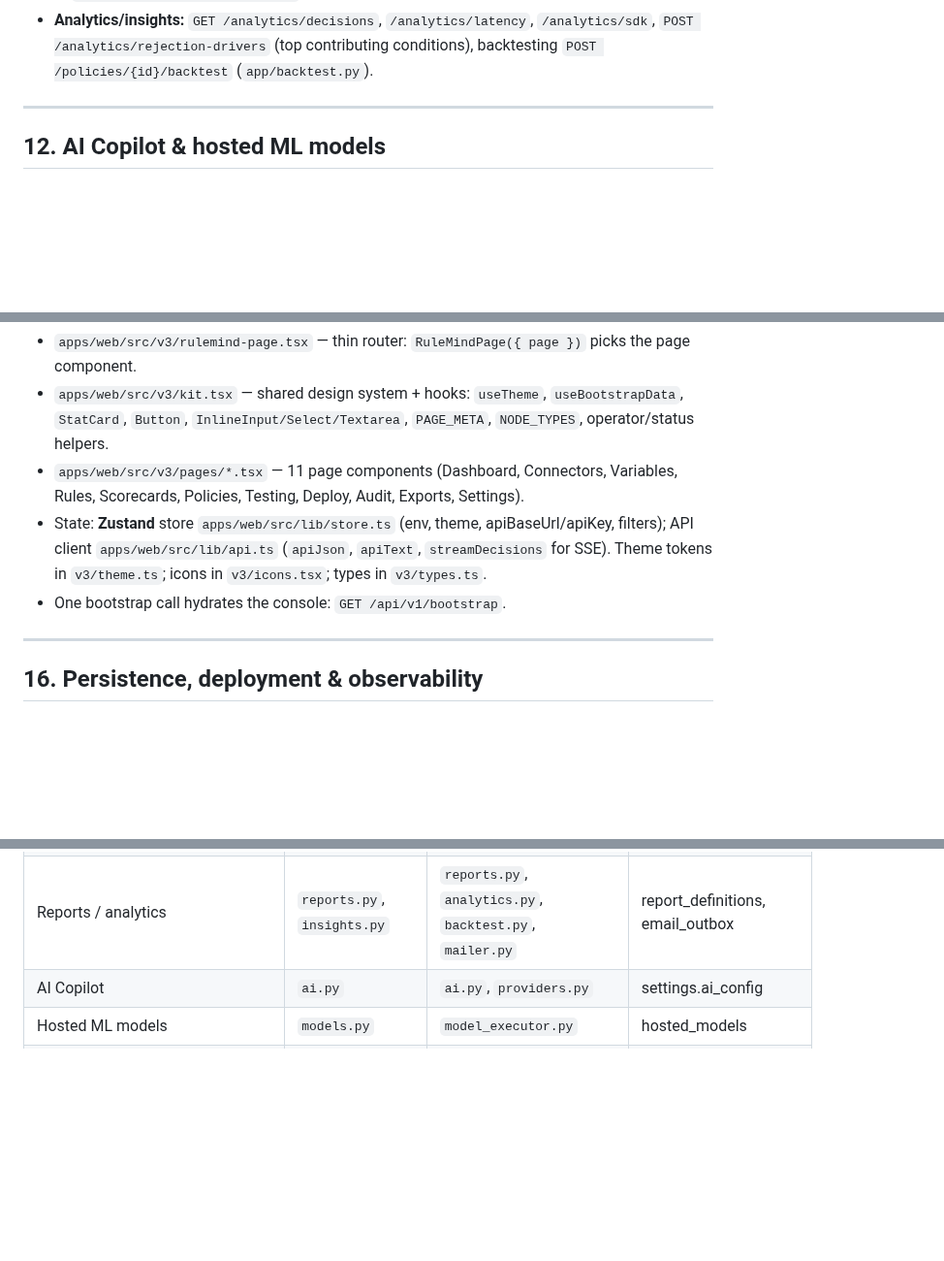
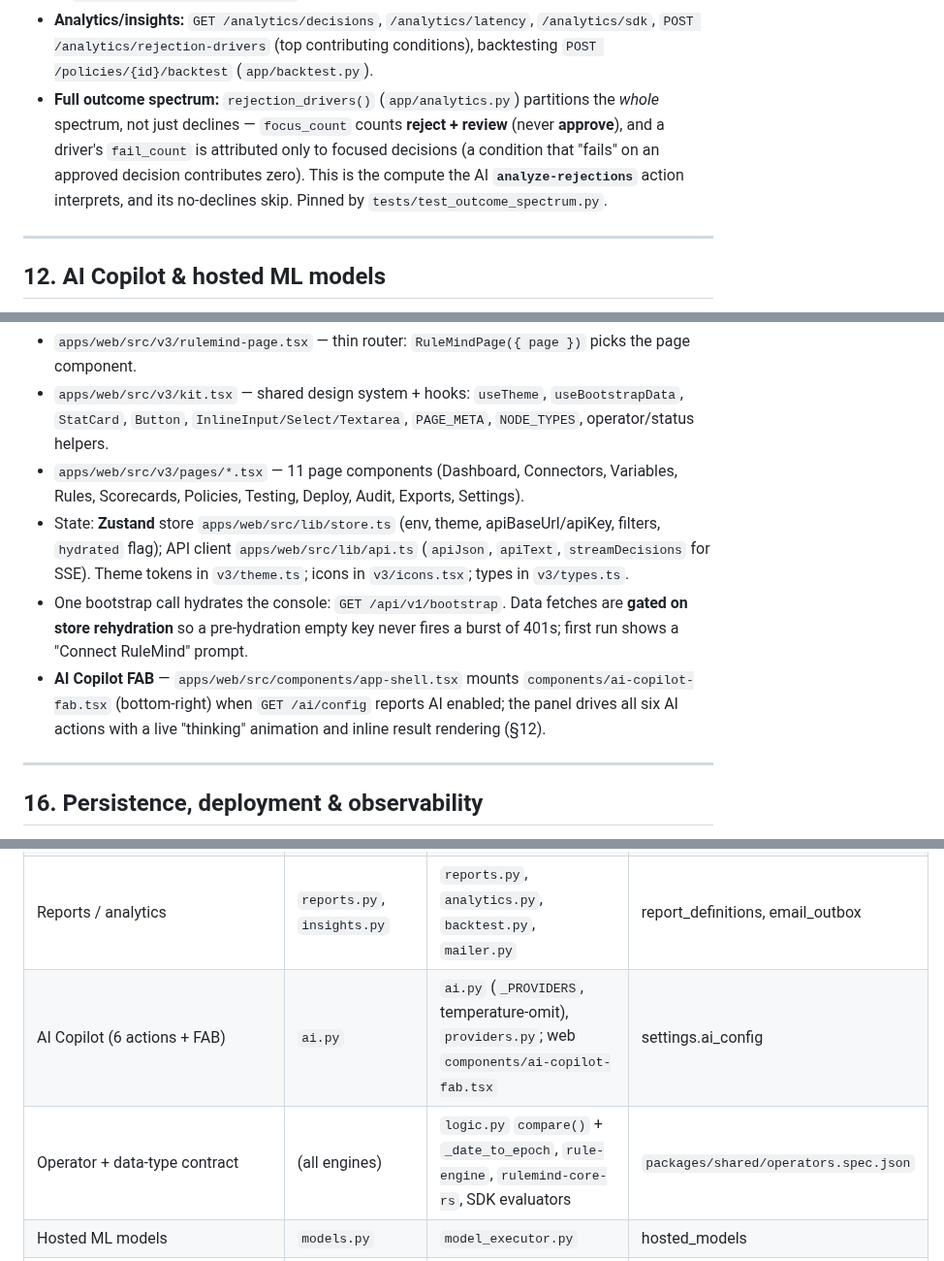
Before and after one commit to tanmayiift/rulemind-ai, a Markdown page: HLD.md, 3 parts joined by grey strips. Shown at 97% size. Drawn GitHub-style; blank space fills up the shorter version.

```diff
--- a/HLD.md
+++ b/HLD.md
@@ -317,6 +404,11 @@ full evaluator, scorecard, policy executor, decision-table evaluator, experiment
 - **Analytics/insights:** `GET /analytics/decisions`, `/analytics/latency`, `/analytics/sdk`,
   `POST /analytics/rejection-drivers` (top contributing conditions), backtesting
   `POST /policies/{id}/backtest` (`app/backtest.py`).
+- **Full outcome spectrum:** `rejection_drivers()` (`app/analytics.py`) partitions the *whole* spectrum,
+  not just declines — `focus_count` counts **reject + review** (never **approve**), and a driver's
+  `fail_count` is attributed only to focused decisions (a condition that "fails" on an approved decision
+  contributes zero). This is the compute the AI **`analyze-rejections`** action interprets, and its
+  no-declines skip. Pinned by `tests/test_outcome_spectrum.py`.
 
 ---
 
@@ -380,10 +504,15 @@ decision-explorer, lifecycle, access, branding, admin, simulation, ai, batch, lo
   `Button`, `InlineInput/Select/Textarea`, `PAGE_META`, `NODE_TYPES`, operator/status helpers.
 - `apps/web/src/v3/pages/*.tsx` — 11 page components (Dashboard, Connectors, Variables, Rules,
   Scorecards, Policies, Testing, Deploy, Audit, Exports, Settings).
-- State: **Zustand** store `apps/web/src/lib/store.ts` (env, theme, apiBaseUrl/apiKey, filters); API
-  client `apps/web/src/lib/api.ts` (`apiJson`, `apiText`, `streamDecisions` for SSE). Theme tokens in
-  `v3/theme.ts`; icons in `v3/icons.tsx`; types in `v3/types.ts`.
-- One bootstrap call hydrates the console: `GET /api/v1/bootstrap`.
+- State: **Zustand** store `apps/web/src/lib/store.ts` (env, theme, apiBaseUrl/apiKey, filters,
+  `hydrated` flag); API client `apps/web/src/lib/api.ts` (`apiJson`, `apiText`, `streamDecisions` for
+  SSE). Theme tokens in `v3/theme.ts`; icons in `v3/icons.tsx`; types in `v3/types.ts`.
+- One bootstrap call hydrates the console: `GET /api/v1/bootstrap`. Data fetches are **gated on store
+  rehydration** so a pre-hydration empty key never fires a burst of 401s; first run shows a "Connect
+  RuleMind" prompt.
+- **AI Copilot FAB** — `apps/web/src/components/app-shell.tsx` mounts
+  `components/ai-copilot-fab.tsx` (bottom-right) when `GET /ai/config` reports AI enabled; the panel
+  drives all six AI actions with a live "thinking" animation and inline result rendering (§12).
 
 ---
 
@@ -415,7 +544,8 @@ decision-explorer, lifecycle, access, branding, admin, simulation, ai, batch, lo
 | Experiments / A-B | `experiments.py` | `experiments.py`, `champion_challenger.py` | experiments |
 | Decision tables / MECE | (rules/authoring) | `decision_tables.py`, `mece.py` | decision_tables |
 | Reports / analytics | `reports.py`, `insights.py` | `reports.py`, `analytics.py`, `backtest.py`, `mailer.py` | report_definitions, email_outbox |
-| AI Copilot | `ai.py` | `ai.py`, `providers.py` | settings.ai_config |
+| AI Copilot (6 actions + FAB) | `ai.py` | `ai.py` (`_PROVIDERS`, temperature-omit), `providers.py`; web `components/ai-copilot-fab.tsx` | settings.ai_config |
+| Operator + data-type contract | (all engines) | `logic.py` `compare()` + `_date_to_epoch`, `rule-engine`, `rulemind-core-rs`, SDK evaluators | `packages/shared/operators.spec.json` |
 | Hosted ML models | `models.py` | `model_executor.py` | hosted_models |
 | Governance / audit / SLO / PII | `governance.py` | `observability.py`, `slo.py`, `archiver.py`, `security_config.py` | audit_events, error_events, settings |
 | Identity / RBAC / SSO / sessions | `identity.py` | `auth.py`, `rbac.py`, `sso.py`, `session_cookie.py` | workspace_members, member_sessions, member_otps, api_keys |
```
Also changed, not shown: other parts of HLD.md (+190 -62 lines).
